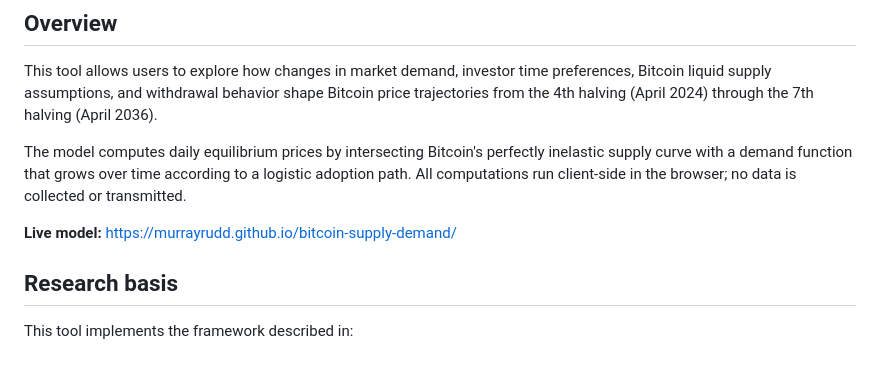
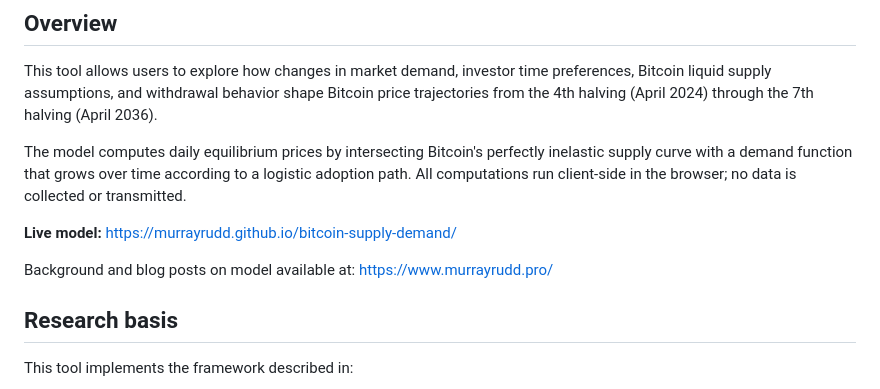
Before and after one commit to murrayrudd/bitcoin-supply-demand, a Markdown page: README.md, the part around the change. GitHub-like rendering; blank space fills up the shorter version.

```diff
--- a/README.md
+++ b/README.md
@@ -9,6 +9,8 @@ This tool allows users to explore how changes in market demand, investor time pr
 The model computes daily equilibrium prices by intersecting Bitcoin's perfectly inelastic supply curve with a demand function that grows over time according to a logistic adoption path. All computations run client-side in the browser; no data is collected or transmitted.
 
 **Live model:** [https://murrayrudd.github.io/bitcoin-supply-demand/](https://murrayrudd.github.io/bitcoin-supply-demand/)
+
+Background and blog posts on model available at: https://www.murrayrudd.pro/
 
 ## Research basis
 
```
